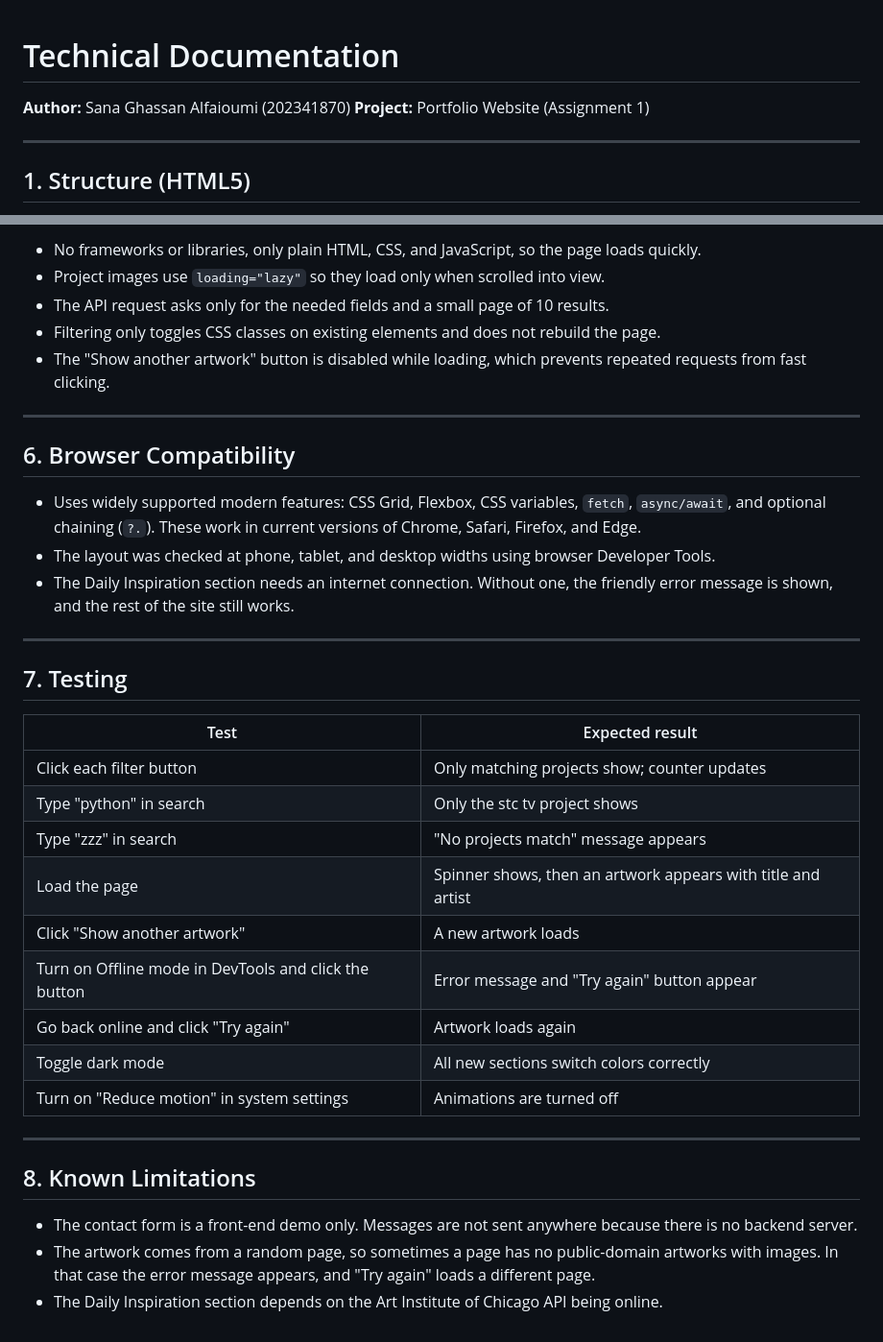
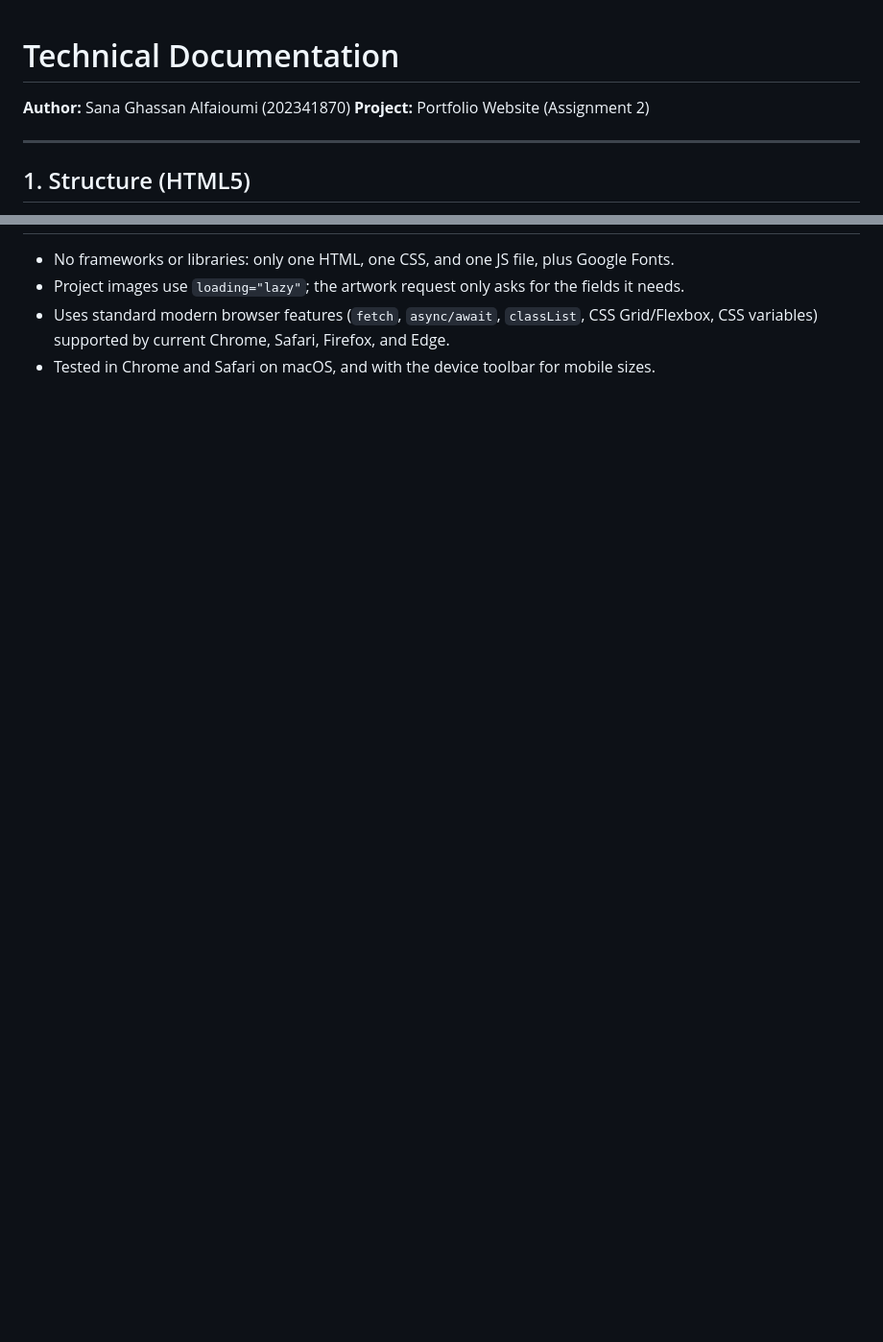
Before and after one commit to salfaioumi-maker/202341870-SanaGhassan-assignment2, a Markdown page: docs/technical-documentation.md, 2 parts joined by grey strips. Shown at 96% size. Drawn GitHub-style; blank space fills up the shorter version.

```diff
--- a/docs/technical-documentation.md
+++ b/docs/technical-documentation.md
@@ -1,7 +1,8 @@
+
 # Technical Documentation
 
 **Author:** Sana Ghassan Alfaioumi (202341870)
-**Project:** Portfolio Website (Assignment 1)
+**Project:** Portfolio Website (Assignment 2)
 
 ---
 
@@ -113,38 +109,5 @@ Page loads / "Show another artwork" / "Try again"
 
-- No frameworks or libraries, only plain HTML, CSS, and JavaScript, so the page loads quickly.
-- Project images use `loading="lazy"` so they load only when scrolled into view.
-- The API request asks only for the needed fields and a small page of 10 results.
-- Filtering only toggles CSS classes on existing elements and does not rebuild the page.
-- The "Show another artwork" button is disabled while loading, which prevents repeated requests from fast clicking.
-
----
-
-## 6. Browser Compatibility
-
-- Uses widely supported modern features: CSS Grid, Flexbox, CSS variables, `fetch`, `async/await`, and optional chaining (`?.`). These work in current versions of Chrome, Safari, Firefox, and Edge.
-- The layout was checked at phone, tablet, and desktop widths using browser Developer Tools.
-- The Daily Inspiration section needs an internet connection. Without one, the friendly error message is shown, and the rest of the site still works.
-
----
-
-## 7. Testing
-
-| Test                                                  | Expected result                                              |
-| ----------------------------------------------------- | ------------------------------------------------------------ |
-| Click each filter button                              | Only matching projects show; counter updates                 |
-| Type "python" in search                               | Only the stc tv project shows                                |
-| Type "zzz" in search                                  | "No projects match" message appears                          |
-| Load the page                                         | Spinner shows, then an artwork appears with title and artist |
-| Click "Show another artwork"                          | A new artwork loads                                          |
-| Turn on Offline mode in DevTools and click the button | Error message and "Try again" button appear                  |
-| Go back online and click "Try again"                  | Artwork loads again                                          |
-| Toggle dark mode                                      | All new sections switch colors correctly                     |
-| Turn on "Reduce motion" in system settings            | Animations are turned off                                    |
-
----
-
-## 8. Known Limitations
-
-- The contact form is a front-end demo only. Messages are not sent anywhere because there is no backend server.
-- The artwork comes from a random page, so sometimes a page has no public-domain artworks with images. In that case the error message appears, and "Try again" loads a different page.
-- The Daily Inspiration section depends on the Art Institute of Chicago API being online.
+- No frameworks or libraries: only one HTML, one CSS, and one JS file, plus Google Fonts.
+- Project images use `loading="lazy"`; the artwork request only asks for the fields it needs.
+- Uses standard modern browser features (`fetch`, `async/await`, `classList`, CSS Grid/Flexbox, CSS variables) supported by current Chrome, Safari, Firefox, and Edge.
+- Tested in Chrome and Safari on macOS, and with the device toolbar for mobile sizes.
```
Also changed, not shown: other parts of docs/technical-documentation.md (+67 -72 lines).
